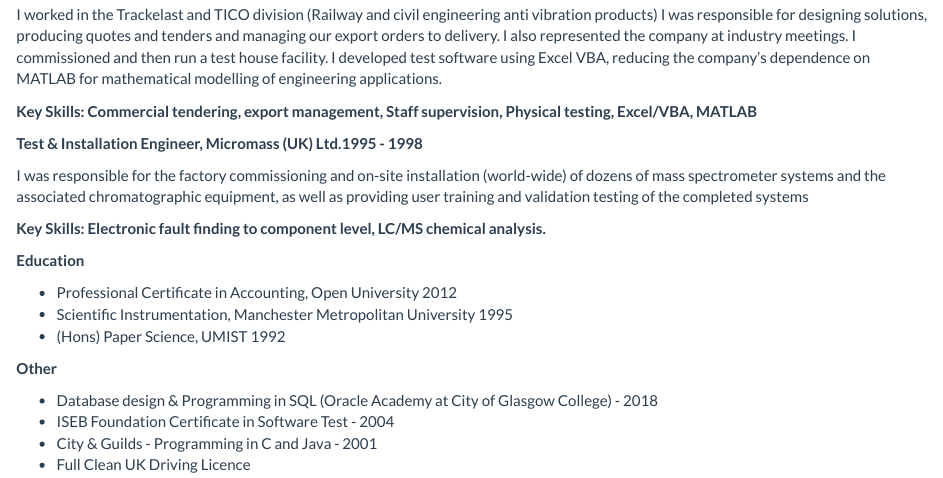
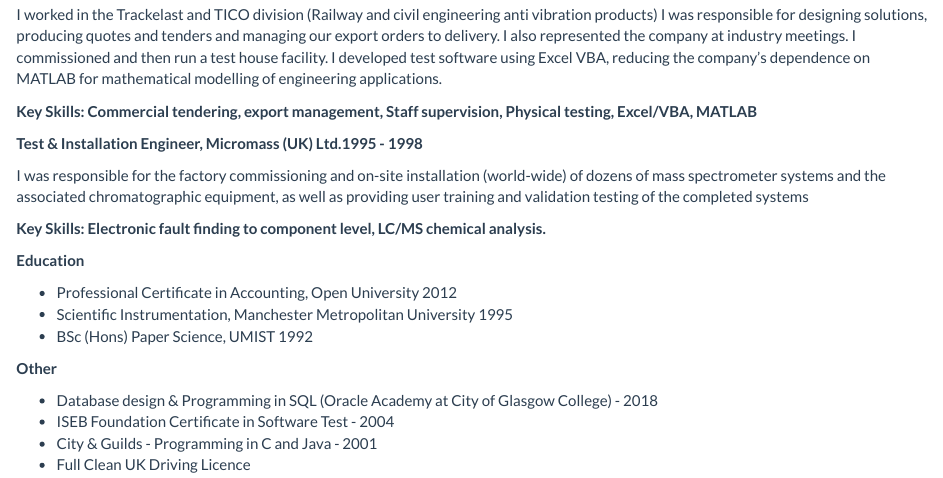
Before and after one commit to dtaylor222/personalpages, an R Markdown document (CV.Rmd): the page in a window 1100 px wide, from 1290 px down. Rendered offline with R 4.5, knitr and Pandoc, with nearby package versions.

Commit message:
Added BSc ti degree line in CV

```diff
--- a/CV.Rmd
+++ b/CV.Rmd
@@ -62,7 +62,7 @@
 
 - Professional Certificate in Accounting, Open University 2012
 - Scientific Instrumentation, Manchester Metropolitan University 1995
-- (Hons) Paper Science, UMIST 1992
+- BSc (Hons) Paper Science, UMIST 1992
 
 **Other**
 
```
Also changed, not shown: 1 other file.
